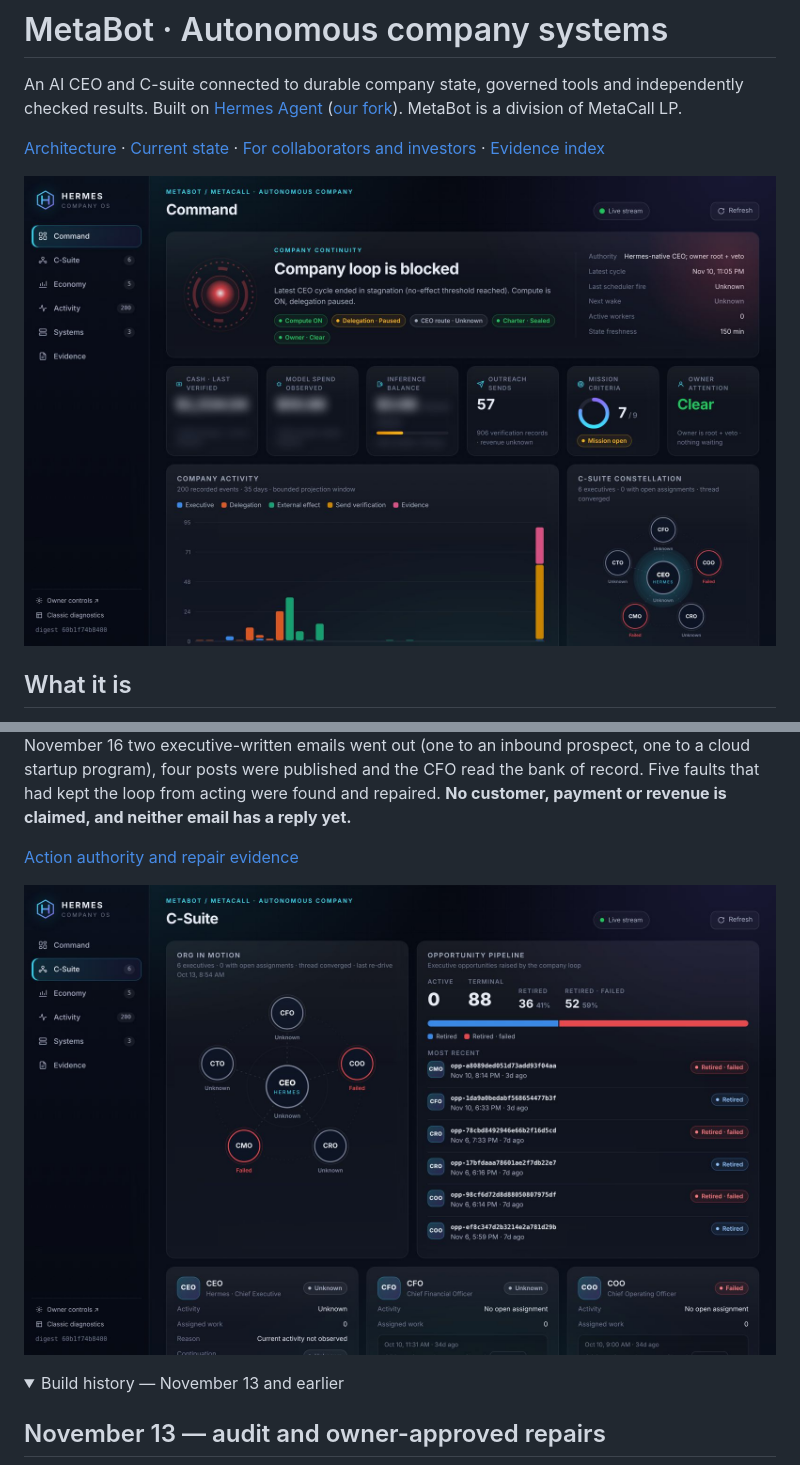
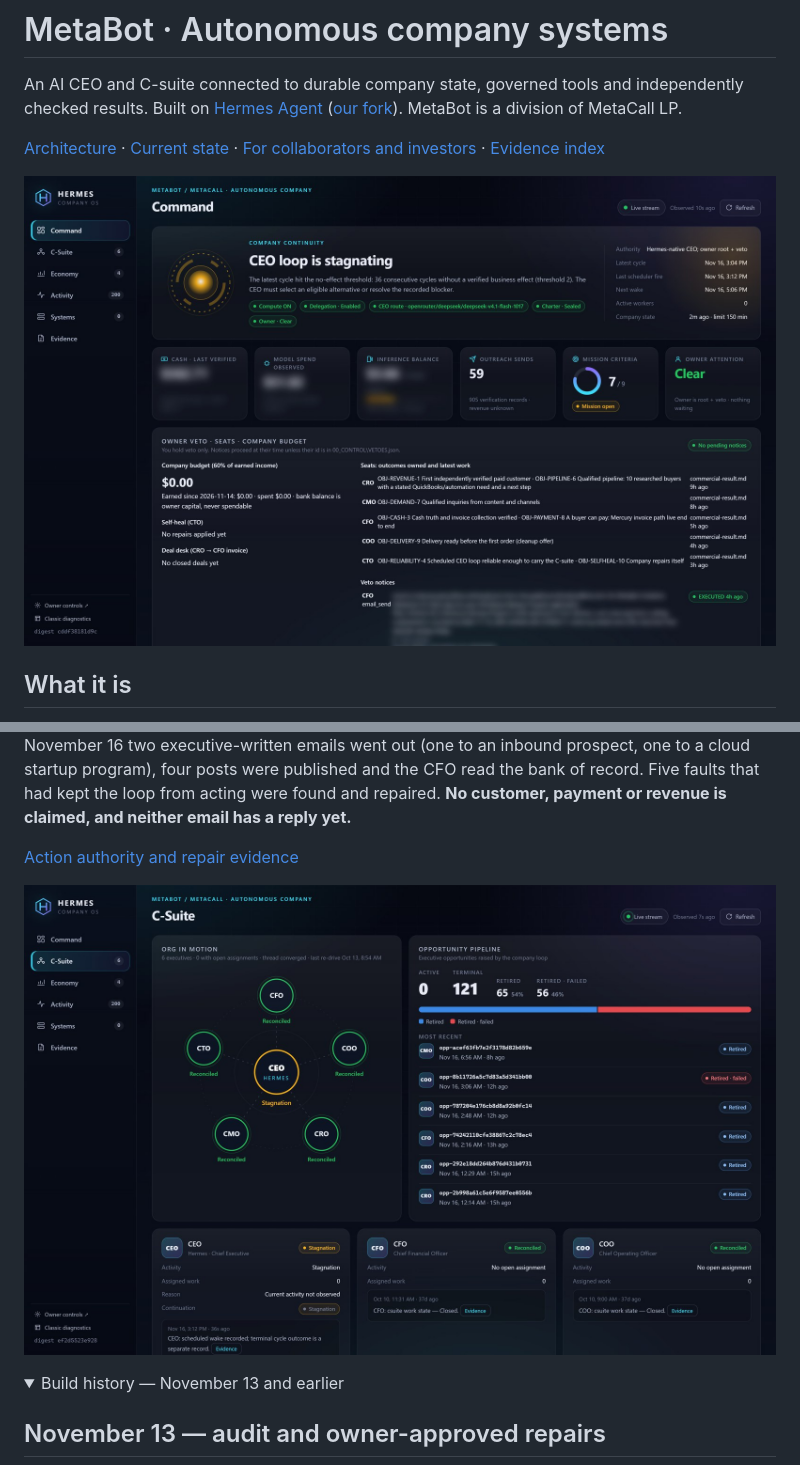
Before and after one commit to metacallllc-lang/hermes-autonomous-company, a Markdown page: README.md, 2 parts joined by grey strips. GitHub-like rendering; pictures changed too: assets/command-center-csuite-2026-11-16.jpg (added), assets/command-center-overview-2026-11-16.jpg (added); folded sections open.

Commit message:
Add November 16 Command Center screenshots (financial tiles and email content blurred)
Co-Authored-By: Claude Opus 5.5 <noreply@anthropic.com>

```diff
--- a/README.md
+++ b/README.md
@@ -5,7 +5,7 @@ Built on [Hermes Agent](https://github.com/NousResearch/hermes-agent) ([our fork
 
 [Architecture](ARCHITECTURE.md) · [Current state](CURRENT_STATE.md) · [For collaborators and investors](INVESTORS.md) · [Evidence index](PUBLIC_EVIDENCE_INDEX.md)
 
-![Hermes Command Center: the company's read-only operations dashboard (financial tiles blurred)](https://github.com/metacallllc-lang/hermes-autonomous-company/raw/main/assets/command-center-overview.jpg)
+![Hermes Command Center on November 16: the company's read-only operations dashboard (financial tiles and email content blurred)](https://github.com/metacallllc-lang/hermes-autonomous-company/raw/main/assets/command-center-overview-2026-11-16.jpg)
 
 ## What it is
 
@@ -27,7 +27,7 @@ of record. Five faults that had kept the loop from acting were found and repaire
 
 [Action authority and repair evidence](evidence/CSUITE_ACTION_AUTHORITY_2026-11-16.md)
 
-![C-Suite view of the Command Center](https://github.com/metacallllc-lang/hermes-autonomous-company/raw/main/assets/command-center-csuite.jpg)
+![C-Suite view of the Command Center on November 16](https://github.com/metacallllc-lang/hermes-autonomous-company/raw/main/assets/command-center-csuite-2026-11-16.jpg)
 
 <details>
 <summary>Build history — November 13 and earlier</summary>
```
